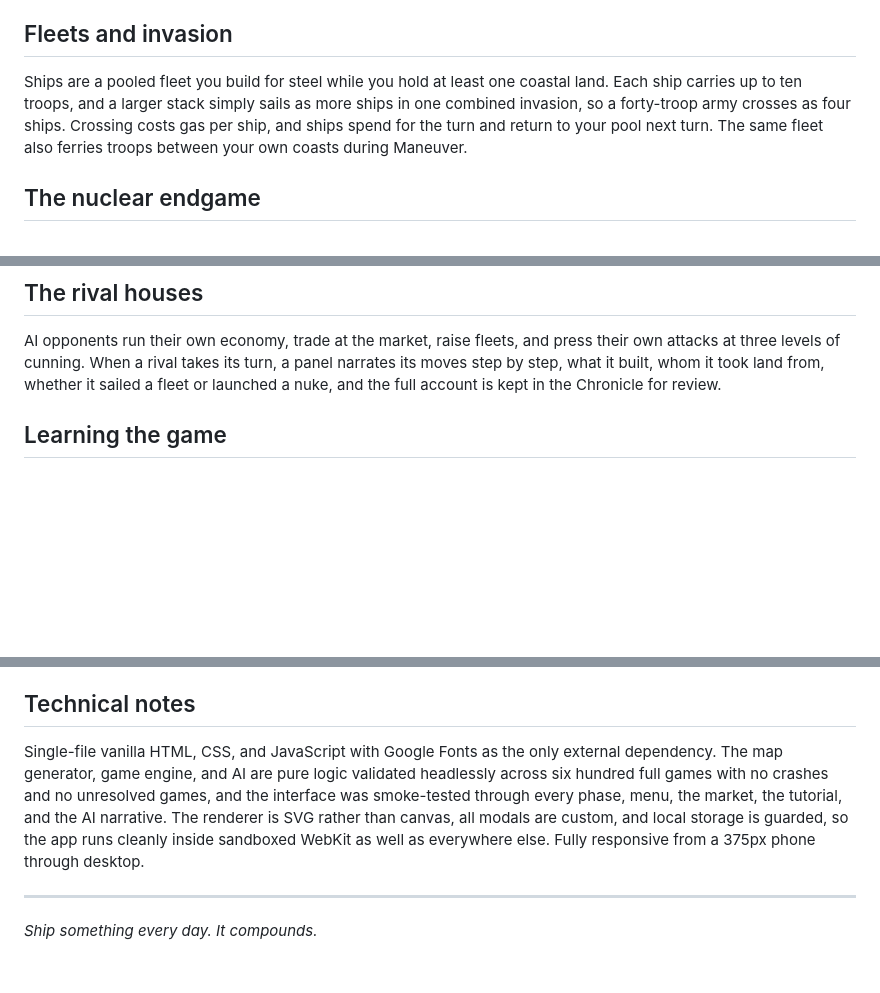
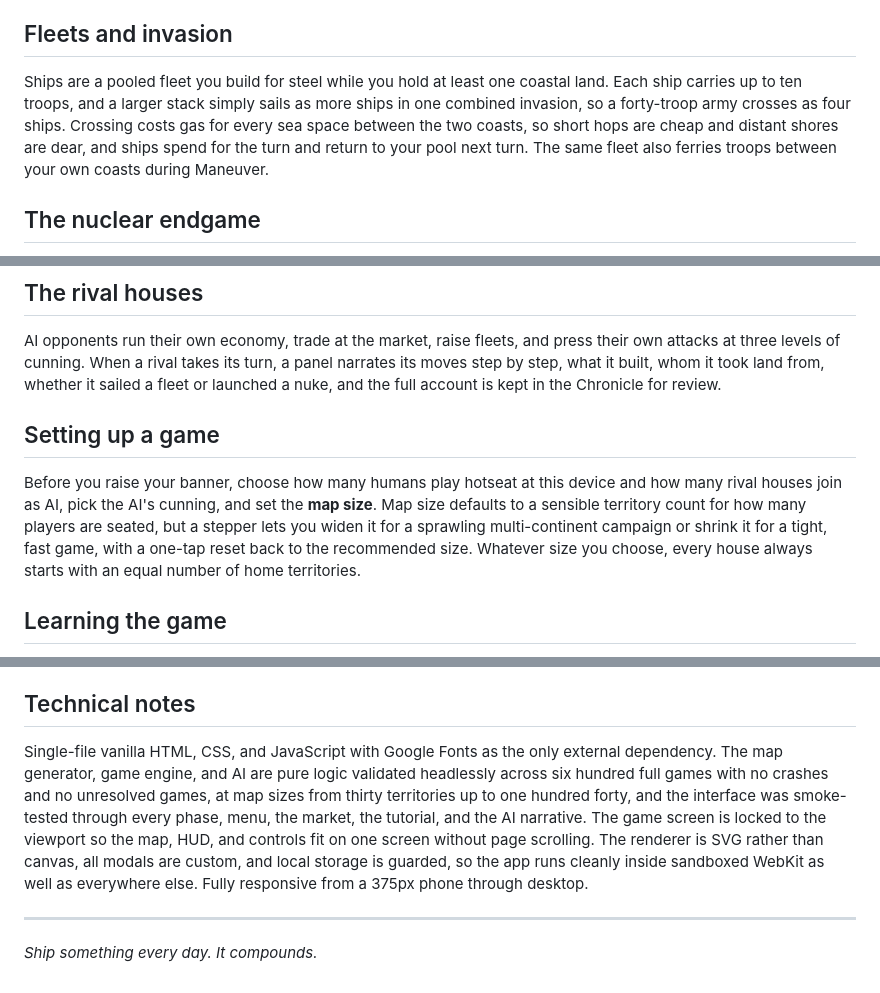
Before and after one commit to augustineiacopelli/appaday-075-fiefdom, a Markdown page: README.md, 3 parts joined by grey strips. Rendered like a GitHub page; blank space fills up the shorter version.

Commit message:
Enhance README with setup and technical details
Updated the README to clarify ship crossing costs, added a game setup section, and enhanced technical notes on game validation and screen locking.

```diff
--- a/README.md
+++ b/README.md
@@ -23,7 +23,7 @@ The market trades both ways and its prices move with supply and demand on a sing
 
 ## Fleets and invasion
 
-Ships are a pooled fleet you build for steel while you hold at least one coastal land. Each ship carries up to ten troops, and a larger stack simply sails as more ships in one combined invasion, so a forty-troop army crosses as four ships. Crossing costs gas per ship, and ships spend for the turn and return to your pool next turn. The same fleet also ferries troops between your own coasts during Maneuver.
+Ships are a pooled fleet you build for steel while you hold at least one coastal land. Each ship carries up to ten troops, and a larger stack simply sails as more ships in one combined invasion, so a forty-troop army crosses as four ships. Crossing costs gas for every sea space between the two coasts, so short hops are cheap and distant shores are dear, and ships spend for the turn and return to your pool next turn. The same fleet also ferries troops between your own coasts during Maneuver.
 
 ## The nuclear endgame
 
@@ -32,6 +32,10 @@ Launchers, interceptors, nukes, and rockets are forged from steel, with the firs
 ## The rival houses
 
 AI opponents run their own economy, trade at the market, raise fleets, and press their own attacks at three levels of cunning. When a rival takes its turn, a panel narrates its moves step by step, what it built, whom it took land from, whether it sailed a fleet or launched a nuke, and the full account is kept in the Chronicle for review.
+
+## Setting up a game
+
+Before you raise your banner, choose how many humans play hotseat at this device and how many rival houses join as AI, pick the AI's cunning, and set the **map size**. Map size defaults to a sensible territory count for how many players are seated, but a stepper lets you widen it for a sprawling multi-continent campaign or shrink it for a tight, fast game, with a one-tap reset back to the recommended size. Whatever size you choose, every house always starts with an equal number of home territories.
 
 ## Learning the game
 
@@ -43,7 +47,7 @@ Victory is simple: outlast every rival house and the realm is yours. A human pla
 
 ## Technical notes
 
-Single-file vanilla HTML, CSS, and JavaScript with Google Fonts as the only external dependency. The map generator, game engine, and AI are pure logic validated headlessly across six hundred full games with no crashes and no unresolved games, and the interface was smoke-tested through every phase, menu, the market, the tutorial, and the AI narrative. The renderer is SVG rather than canvas, all modals are custom, and local storage is guarded, so the app runs cleanly inside sandboxed WebKit as well as everywhere else. Fully responsive from a 375px phone through desktop.
+Single-file vanilla HTML, CSS, and JavaScript with Google Fonts as the only external dependency. The map generator, game engine, and AI are pure logic validated headlessly across six hundred full games with no crashes and no unresolved games, at map sizes from thirty territories up to one hundred forty, and the interface was smoke-tested through every phase, menu, the market, the tutorial, and the AI narrative. The game screen is locked to the viewport so the map, HUD, and controls fit on one screen without page scrolling. The renderer is SVG rather than canvas, all modals are custom, and local storage is guarded, so the app runs cleanly inside sandboxed WebKit as well as everywhere else. Fully responsive from a 375px phone through desktop.
 
 ---
 
```
